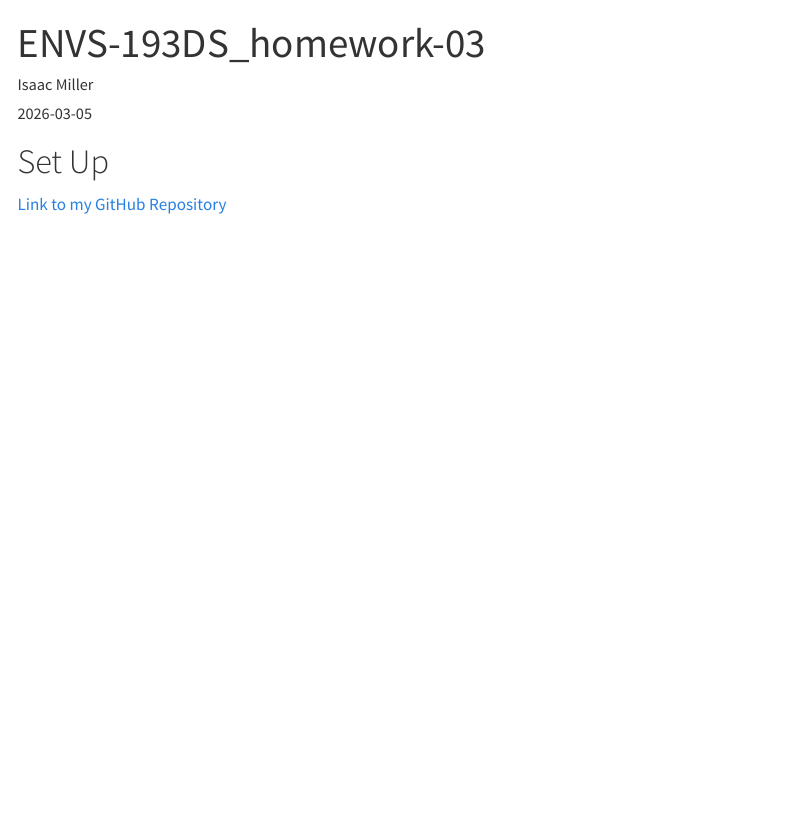
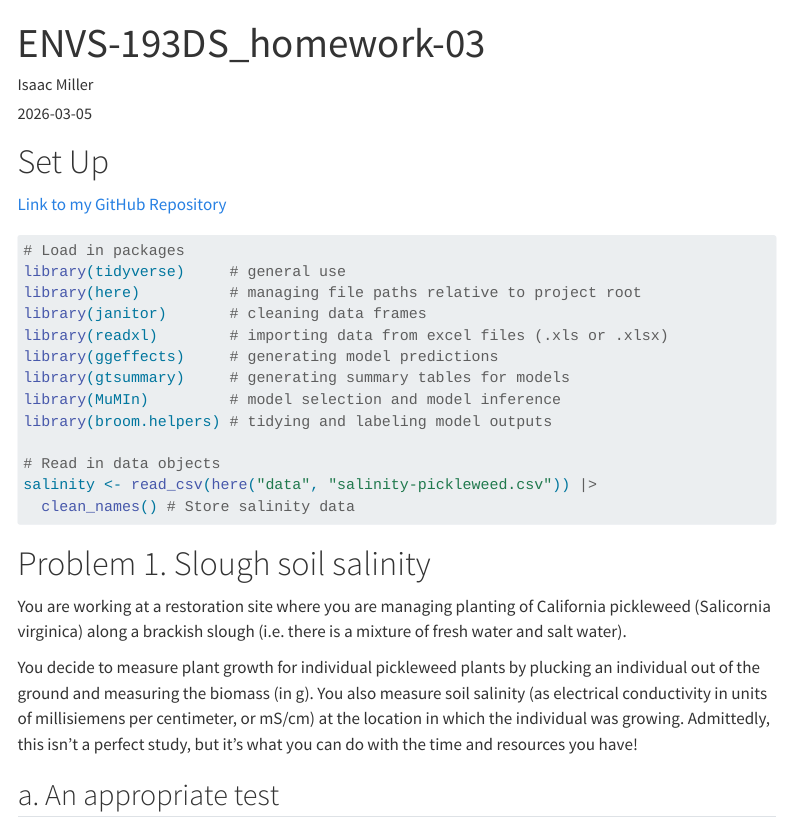
Before and after one commit to isaacmiller1113/ENVS-193DS_homework-03, a Quarto document (code/ENVS-193DS_homework-03.qmd): the page in a window 1100 px wide, from its top. Rendered offline with R 4.5, knitr and Pandoc in place of Quarto, with nearby package versions; menus at the side of the page are left out; column names are cleaned by a stand-in for the janitor package.

Commit message:
loading in packages and reading in data, setting up description for problem 1

````diff
--- a/code/ENVS-193DS_homework-03.qmd
+++ b/code/ENVS-193DS_homework-03.qmd
@@ -9,4 +9,34 @@
 
 # Set Up
 
-[Link to my GitHub Repository](https://isaacmiller1113.github.io/ENVS-193DS_homework-03/)
+[Link to my GitHub Repository](https://isaacmiller1113.github.io/ENVS-193DS_homework-03/code/ENVS-193DS_homework-03.html)
+
+```{r}
+#| label: set up chunk
+#| message: false
+
+# Load in packages
+library(tidyverse)     # general use
+library(here)          # managing file paths relative to project root
+library(janitor)       # cleaning data frames
+library(readxl)        # importing data from excel files (.xls or .xlsx)
+library(ggeffects)     # generating model predictions
+library(gtsummary)     # generating summary tables for models
+library(MuMIn)         # model selection and model inference
+library(broom.helpers) # tidying and labeling model outputs
+
+# Read in data objects
+salinity <- read_csv(here("data", "salinity-pickleweed.csv")) |>
+  clean_names() # Store salinity data
+
+
+
+```
+
+# Problem 1. Slough soil salinity
+
+You are working at a restoration site where you are managing planting of California pickleweed (Salicornia virginica) along a brackish slough (i.e. there is a mixture of fresh water and salt water).
+
+You decide to measure plant growth for individual pickleweed plants by plucking an individual out of the ground and measuring the biomass (in g). You also measure soil salinity (as electrical conductivity in units of millisiemens per centimeter, or mS/cm) at the location in which the individual was growing. Admittedly, this isn’t a perfect study, but it’s what you can do with the time and resources you have!
+
+## a. An appropriate test
````
